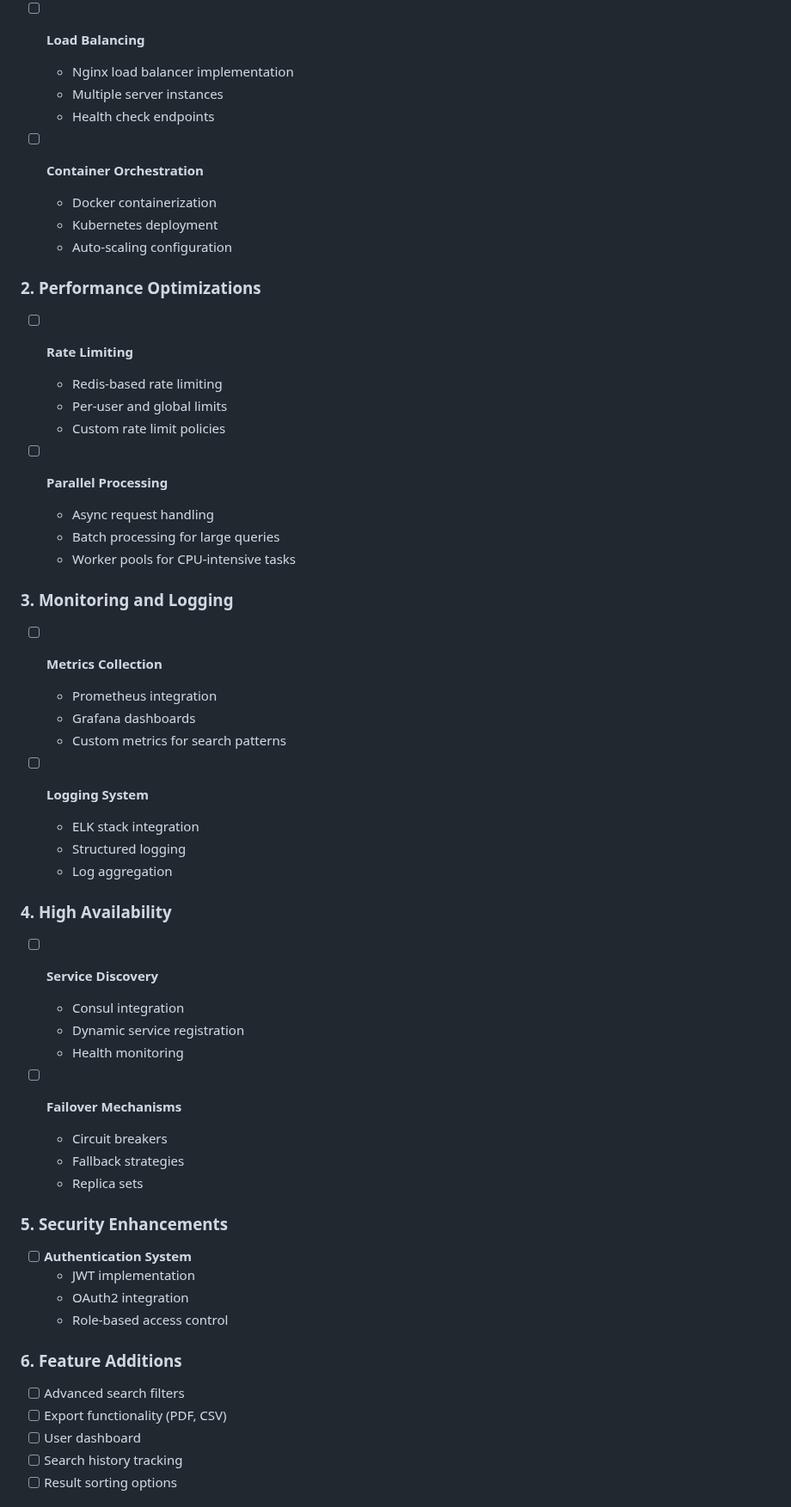
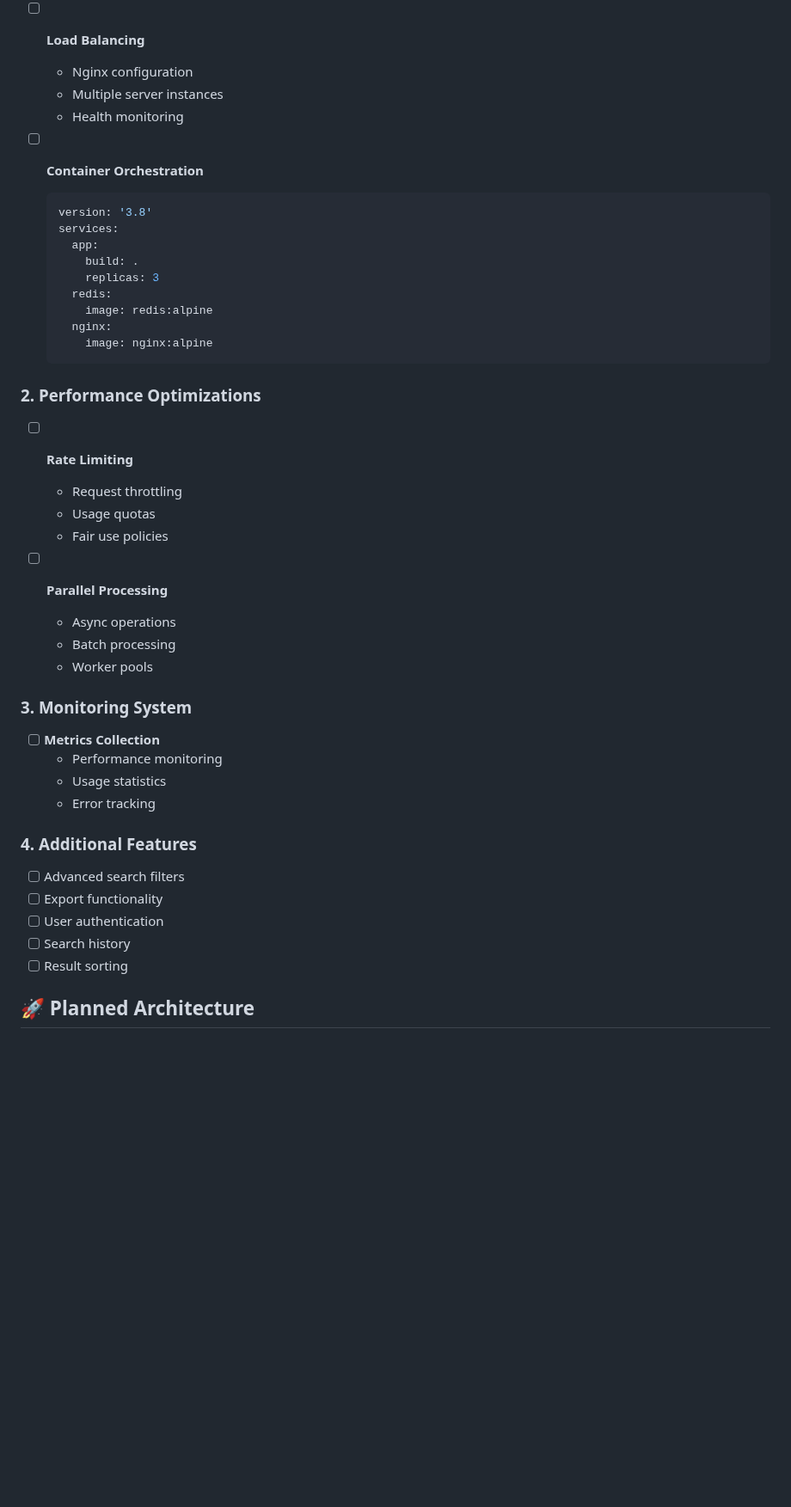
Before and after one commit to shiv08/PubMed_API_Valentine, a Markdown page: README.md, the part around one of its changes. Shown at 86% size. Drawn GitHub-style; blank space fills up the shorter version.

````diff
--- a/README.md
+++ b/README.md
@@ -134,57 +142,45 @@ pytest tests/test_api.py
 
 - [ ] **Load Balancing**
-  - Nginx load balancer implementation
+  - Nginx configuration
   - Multiple server instances
-  - Health check endpoints
+  - Health monitoring
 
 - [ ] **Container Orchestration**
-  - Docker containerization
-  - Kubernetes deployment
-  - Auto-scaling configuration
+  ```yaml
+  version: '3.8'
+  services:
+    app:
+      build: .
+      replicas: 3
+    redis:
+      image: redis:alpine
+    nginx:
+      image: nginx:alpine
+  ```
 
 ### 2. Performance Optimizations
 - [ ] **Rate Limiting**
-  - Redis-based rate limiting
-  - Per-user and global limits
-  - Custom rate limit policies
+  - Request throttling
+  - Usage quotas
+  - Fair use policies
 
 - [ ] **Parallel Processing**
-  - Async request handling
-  - Batch processing for large queries
-  - Worker pools for CPU-intensive tasks
+  - Async operations
+  - Batch processing
+  - Worker pools
 
-### 3. Monitoring and Logging
+### 3. Monitoring System
 - [ ] **Metrics Collection**
-  - Prometheus integration
-  - Grafana dashboards
-  - Custom metrics for search patterns
+  - Performance monitoring
+  - Usage statistics
+  - Error tracking
 
-- [ ] **Logging System**
-  - ELK stack integration
-  - Structured logging
-  - Log aggregation
+### 4. Additional Features
+- [ ] Advanced search filters
+- [ ] Export functionality
+- [ ] User authentication
+- [ ] Search history
+- [ ] Result sorting
 
-### 4. High Availability
-- [ ] **Service Discovery**
-  - Consul integration
-  - Dynamic service registration
-  - Health monitoring
+## 🚀 Planned Architecture
 
-- [ ] **Failover Mechanisms**
-  - Circuit breakers
-  - Fallback strategies
-  - Replica sets
-
-### 5. Security Enhancements
-- [ ] **Authentication System**
-  - JWT implementation
-  - OAuth2 integration
-  - Role-based access control
-
-### 6. Feature Additions
-- [ ] Advanced search filters
-- [ ] Export functionality (PDF, CSV)
-- [ ] User dashboard
-- [ ] Search history tracking
-- [ ] Result sorting options
-
````
Also changed, not shown: other parts of README.md (+64 -74 lines).
